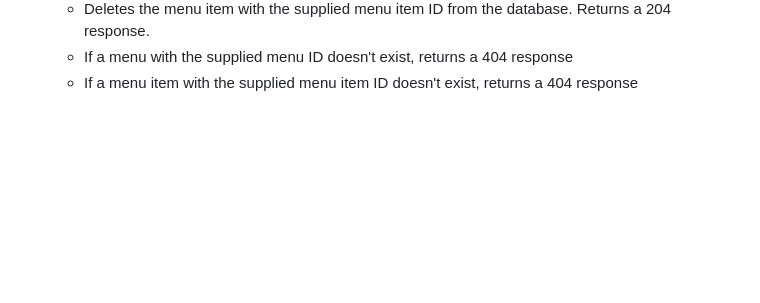
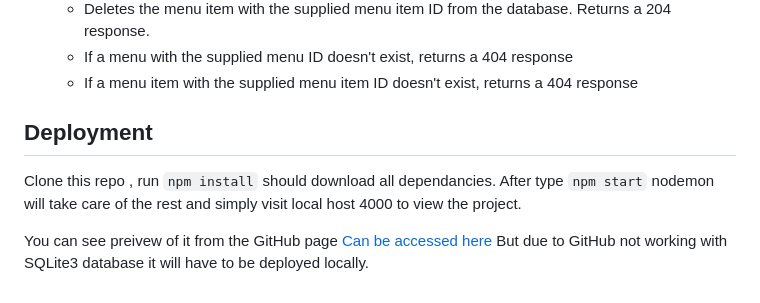
Before and after one commit to Danieldo1/expresso, a Markdown page: README.md, the part around one of its changes. GitHub-like rendering; blank space fills up the shorter version.

```diff
--- a/README.md
+++ b/README.md
@@ -128,3 +129,12 @@ The Expresso internal tool should allow users to:
   - Deletes the menu item with the supplied menu item ID from the database. Returns a 204 response.
   - If a menu with the supplied menu ID doesn't exist, returns a 404 response
   - If a menu item with the supplied menu item ID doesn't exist, returns a 404 response
+
+## Deployment
+
+Clone this repo , run `npm install`
+should download all dependancies.
+After type `npm start` nodemon will take care of the rest and simply visit local host 4000 to view the project.
+
+You can see preivew of it from the GitHub page  [Can be accessed here](https://danieldo1.github.io/expresso/#/)
+But due to GitHub not working with SQLite3 database it will have to be deployed locally.
```
Also changed, not shown: other parts of README.md (+1 -0 lines).
